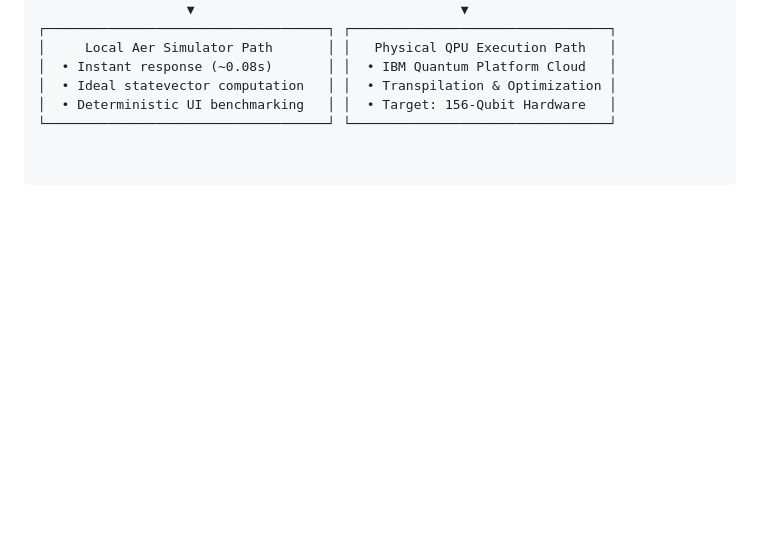
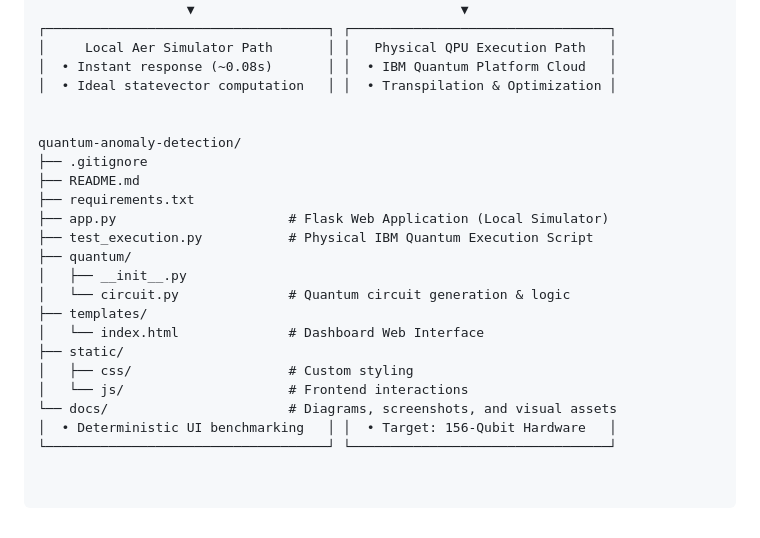
Before and after one commit to ivysaji/Quantum_Anomaly_Detection, a Markdown page: README.md, the part around the change. GitHub-like rendering; blank space fills up the shorter version.

Commit message:
Update README with project structure and file details
Added project structure and file descriptions to README.

```diff
--- a/README.md
+++ b/README.md
@@ -47,5 +47,22 @@ An end-to-end, hybrid quantum-classical application that combines a real-time we
 │     Local Aer Simulator Path       │ │   Physical QPU Execution Path   │
 │  • Instant response (~0.08s)       │ │  • IBM Quantum Platform Cloud   │
 │  • Ideal statevector computation   │ │  • Transpilation & Optimization │
+
+
+quantum-anomaly-detection/
+├── .gitignore
+├── README.md
+├── requirements.txt
+├── app.py                      # Flask Web Application (Local Simulator)
+├── test_execution.py           # Physical IBM Quantum Execution Script
+├── quantum/
+│   ├── __init__.py
+│   └── circuit.py              # Quantum circuit generation & logic
+├── templates/
+│   └── index.html              # Dashboard Web Interface
+├── static/
+│   ├── css/                    # Custom styling
+│   └── js/                     # Frontend interactions
+└── docs/                       # Diagrams, screenshots, and visual assets
 │  • Deterministic UI benchmarking   │ │  • Target: 156-Qubit Hardware   │
 └────────────────────────────────────┘ └─────────────────────────────────┘
```
